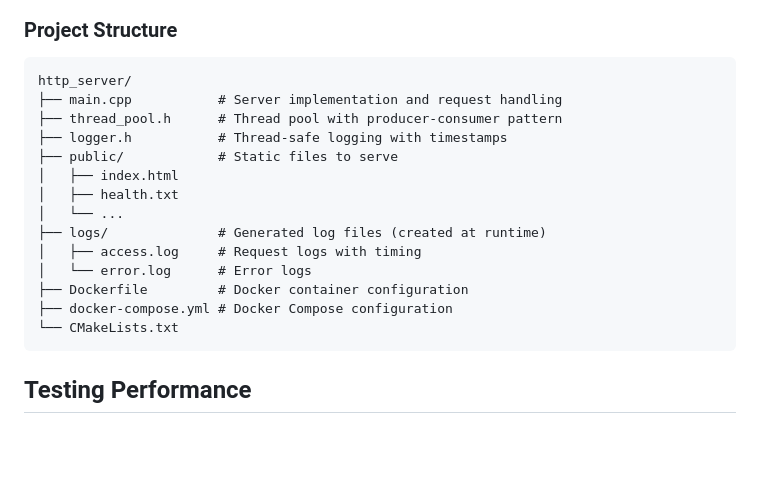
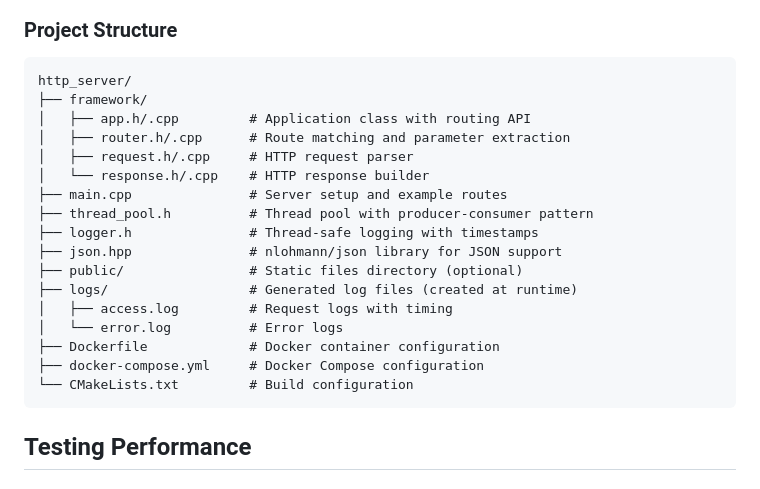
Before and after one commit to Creed-Petitt/blaze, a Markdown page: README.md, the part around one of its changes. Rendered like a GitHub page; blank space fills up the shorter version.

````diff
--- a/README.md
+++ b/README.md
@@ -61,19 +115,22 @@ Server will be accessible at `http://localhost:8080`
 
 ```
 http_server/
-├── main.cpp           # Server implementation and request handling
-├── thread_pool.h      # Thread pool with producer-consumer pattern
-├── logger.h           # Thread-safe logging with timestamps
-├── public/            # Static files to serve
-│   ├── index.html
-│   ├── health.txt
-│   └── ...
-├── logs/              # Generated log files (created at runtime)
-│   ├── access.log     # Request logs with timing
-│   └── error.log      # Error logs
-├── Dockerfile         # Docker container configuration
-├── docker-compose.yml # Docker Compose configuration
-└── CMakeLists.txt
+├── framework/
+│   ├── app.h/.cpp         # Application class with routing API
+│   ├── router.h/.cpp      # Route matching and parameter extraction
+│   ├── request.h/.cpp     # HTTP request parser
+│   └── response.h/.cpp    # HTTP response builder
+├── main.cpp               # Server setup and example routes
+├── thread_pool.h          # Thread pool with producer-consumer pattern
+├── logger.h               # Thread-safe logging with timestamps
+├── json.hpp               # nlohmann/json library for JSON support
+├── public/                # Static files directory (optional)
+├── logs/                  # Generated log files (created at runtime)
+│   ├── access.log         # Request logs with timing
+│   └── error.log          # Error logs
+├── Dockerfile             # Docker container configuration
+├── docker-compose.yml     # Docker Compose configuration
+└── CMakeLists.txt         # Build configuration
 ```
 
 ## Testing Performance
````
Also changed, not shown: other parts of README.md (+59 -5 lines).
